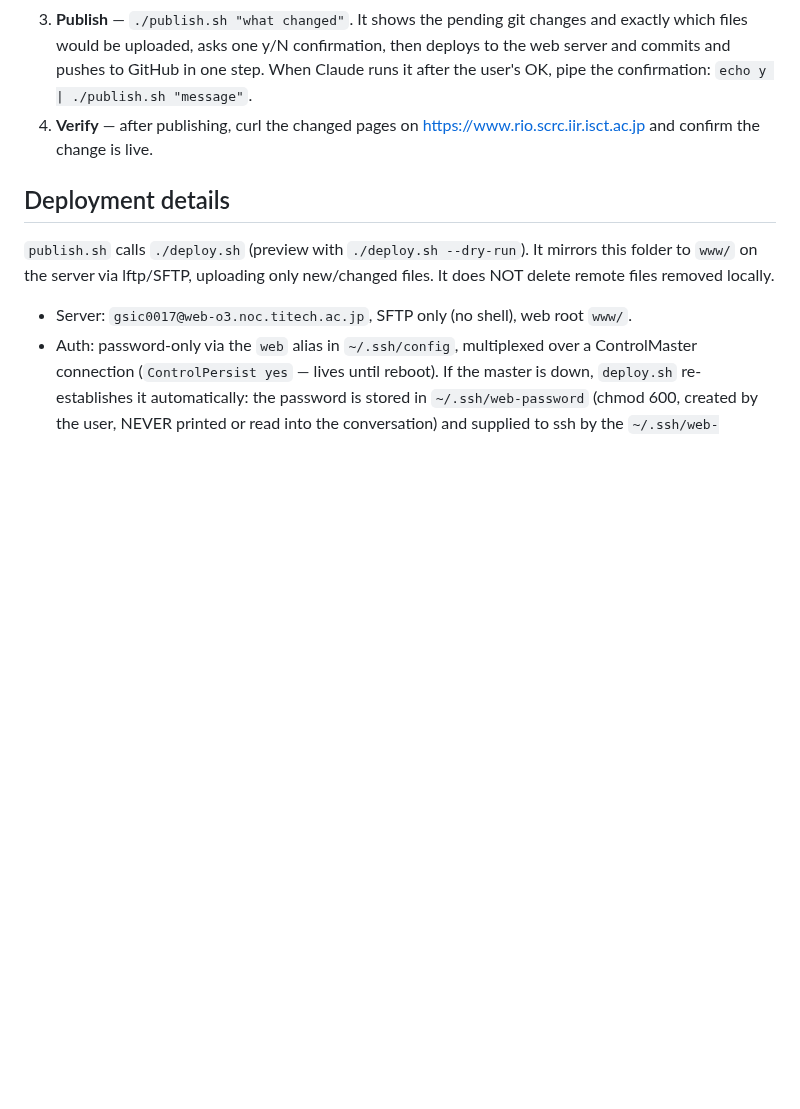
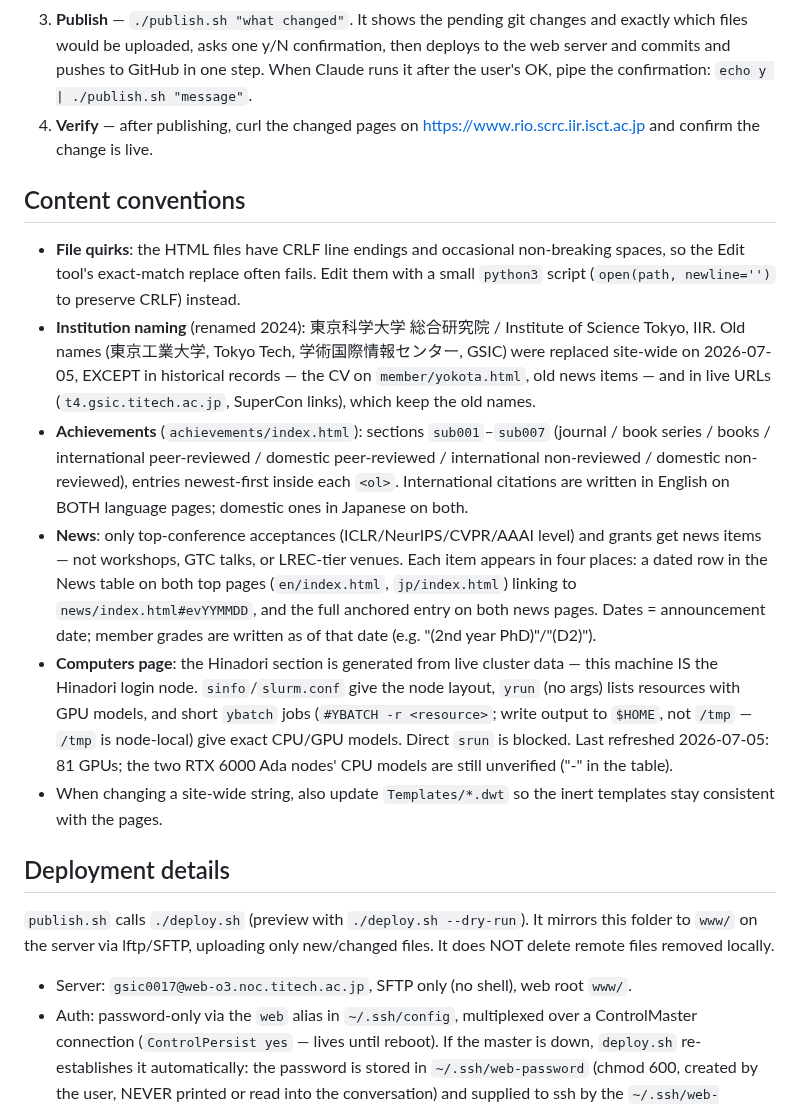
Before and after one commit to rioyokotalab/website, a Markdown page: CLAUDE.md, the part around the change. Drawn GitHub-style; blank space fills up the shorter version.

Commit message:
Document content conventions in CLAUDE.md
File encoding quirks, institution renaming policy, achievements/news
entry conventions, and how to refresh the Hinadori cluster specs.

Co-Authored-By: Claude Fable 5 <noreply@anthropic.com>

```diff
--- a/CLAUDE.md
+++ b/CLAUDE.md
@@ -50,6 +50,38 @@ end-to-end on 2026-07-04, removing a member from the member page):
 4. **Verify** — after publishing, curl the changed pages on
    https://www.rio.scrc.iir.isct.ac.jp and confirm the change is live.
 
+## Content conventions
+
+- **File quirks**: the HTML files have CRLF line endings and occasional
+  non-breaking spaces, so the Edit tool's exact-match replace often fails.
+  Edit them with a small `python3` script (`open(path, newline='')` to
+  preserve CRLF) instead.
+- **Institution naming** (renamed 2024): 東京科学大学 総合研究院 / Institute of
+  Science Tokyo, IIR. Old names (東京工業大学, Tokyo Tech, 学術国際情報センター,
+  GSIC) were replaced site-wide on 2026-07-05, EXCEPT in historical records —
+  the CV on `member/yokota.html`, old news items — and in live URLs
+  (`t4.gsic.titech.ac.jp`, SuperCon links), which keep the old names.
+- **Achievements** (`achievements/index.html`): sections `sub001`–`sub007`
+  (journal / book series / books / international peer-reviewed / domestic
+  peer-reviewed / international non-reviewed / domestic non-reviewed), entries
+  newest-first inside each `<ol>`. International citations are written in
+  English on BOTH language pages; domestic ones in Japanese on both.
+- **News**: only top-conference acceptances (ICLR/NeurIPS/CVPR/AAAI level) and
+  grants get news items — not workshops, GTC talks, or LREC-tier venues. Each
+  item appears in four places: a dated row in the News table on both top pages
+  (`en/index.html`, `jp/index.html`) linking to `news/index.html#evYYMMDD`,
+  and the full anchored entry on both news pages. Dates = announcement date;
+  member grades are written as of that date (e.g. "(2nd year PhD)"/"(D2)").
+- **Computers page**: the Hinadori section is generated from live cluster data —
+  this machine IS the Hinadori login node. `sinfo`/`slurm.conf` give the node
+  layout, `yrun` (no args) lists resources with GPU models, and short `ybatch`
+  jobs (`#YBATCH -r <resource>`; write output to `$HOME`, not `/tmp` — `/tmp`
+  is node-local) give exact CPU/GPU models. Direct `srun` is blocked. Last
+  refreshed 2026-07-05: 81 GPUs; the two RTX 6000 Ada nodes' CPU models are
+  still unverified ("-" in the table).
+- When changing a site-wide string, also update `Templates/*.dwt` so the
+  inert templates stay consistent with the pages.
+
 ## Deployment details
 
 `publish.sh` calls `./deploy.sh` (preview with `./deploy.sh --dry-run`). It mirrors
```
